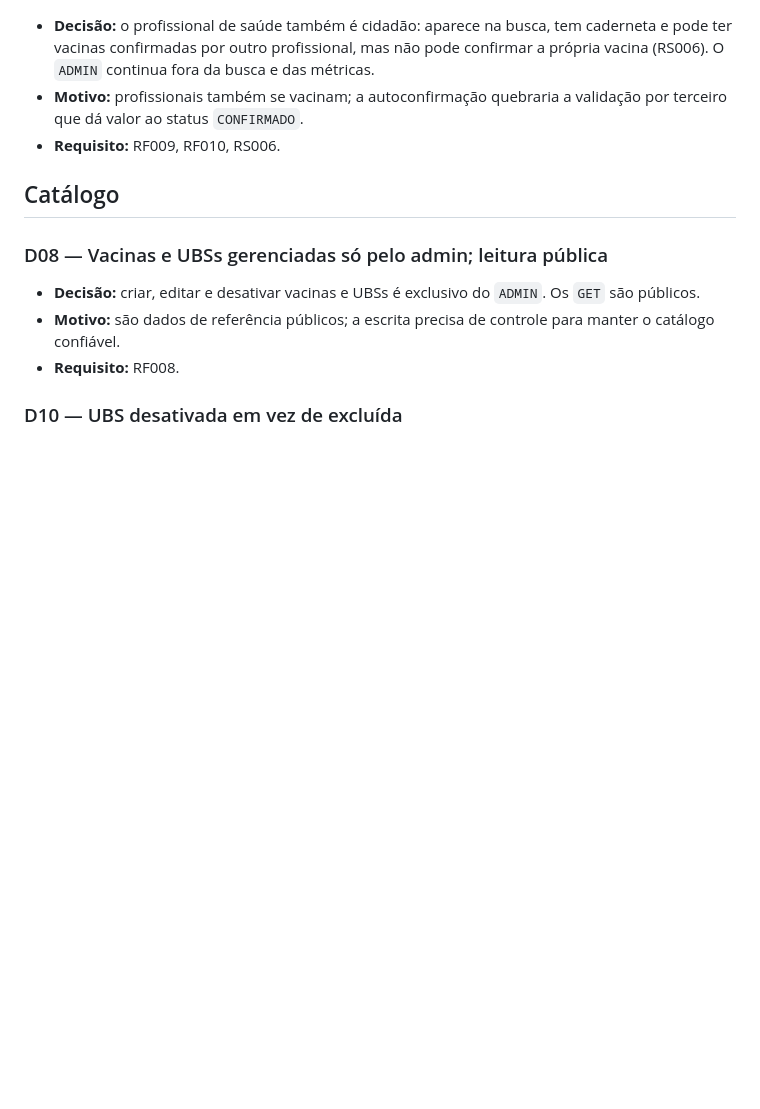
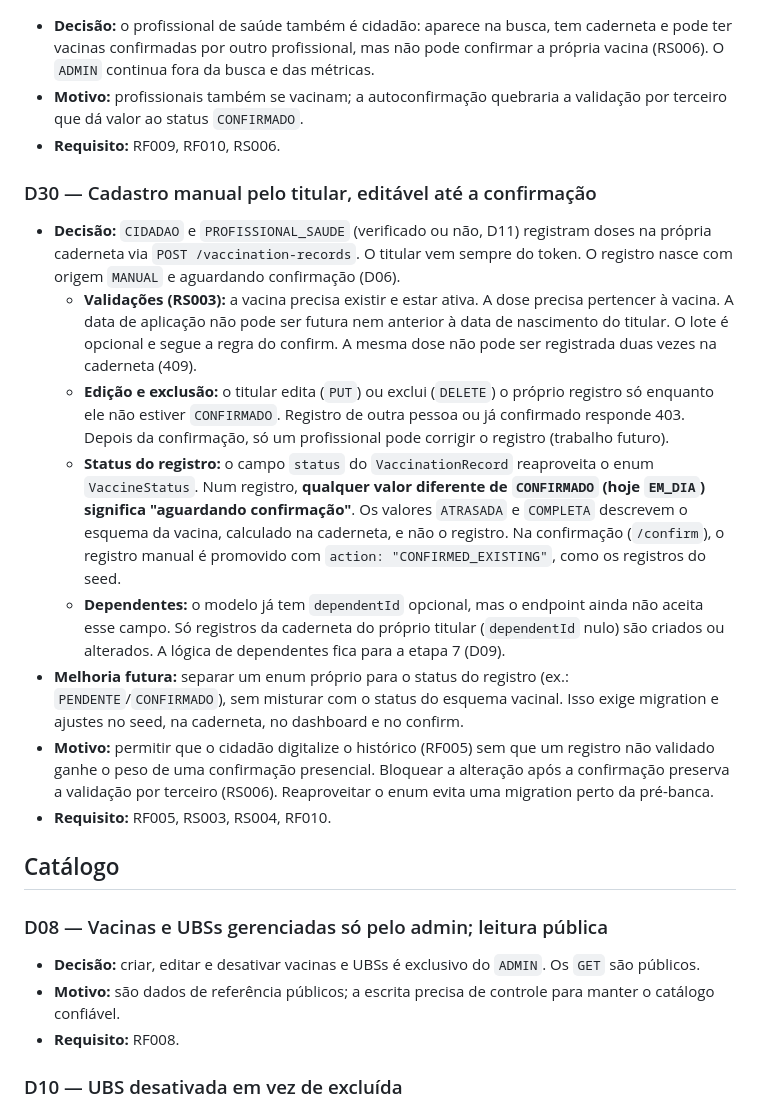
Before and after one commit to RafaelAlvesMDO/vacinei-frontend, a Markdown page: docs/DECISOES.md, the part around the change. Rendered like a GitHub page; blank space fills up the shorter version.

Commit message:
docs(api): registra o cadastro manual pelo titular (D30) e seus endpoints
Co-Authored-By: Claude Opus 5.5 <noreply@anthropic.com>

```diff
--- a/docs/DECISOES.md
+++ b/docs/DECISOES.md
@@ -120,6 +120,16 @@ Consulte este arquivo antes de alterar qualquer regra de negócio.
 - **Motivo:** profissionais também se vacinam; a autoconfirmação quebraria a validação por terceiro que dá valor ao status `CONFIRMADO`.
 - **Requisito:** RF009, RF010, RS006.
 
+### D30 — Cadastro manual pelo titular, editável até a confirmação
+- **Decisão:** `CIDADAO` e `PROFISSIONAL_SAUDE` (verificado ou não, D11) registram doses na própria caderneta via `POST /vaccination-records`. O titular vem sempre do token. O registro nasce com origem `MANUAL` e aguardando confirmação (D06).
+  - **Validações (RS003):** a vacina precisa existir e estar ativa. A dose precisa pertencer à vacina. A data de aplicação não pode ser futura nem anterior à data de nascimento do titular. O lote é opcional e segue a regra do confirm. A mesma dose não pode ser registrada duas vezes na caderneta (409).
+  - **Edição e exclusão:** o titular edita (`PUT`) ou exclui (`DELETE`) o próprio registro só enquanto ele não estiver `CONFIRMADO`. Registro de outra pessoa ou já confirmado responde 403. Depois da confirmação, só um profissional pode corrigir o registro (trabalho futuro).
+  - **Status do registro:** o campo `status` do `VaccinationRecord` reaproveita o enum `VaccineStatus`. Num registro, **qualquer valor diferente de `CONFIRMADO` (hoje `EM_DIA`) significa "aguardando confirmação"**. Os valores `ATRASADA` e `COMPLETA` descrevem o esquema da vacina, calculado na caderneta, e não o registro. Na confirmação (`/confirm`), o registro manual é promovido com `action: "CONFIRMED_EXISTING"`, como os registros do seed.
+  - **Dependentes:** o modelo já tem `dependentId` opcional, mas o endpoint ainda não aceita esse campo. Só registros da caderneta do próprio titular (`dependentId` nulo) são criados ou alterados. A lógica de dependentes fica para a etapa 7 (D09).
+- **Melhoria futura:** separar um enum próprio para o status do registro (ex.: `PENDENTE`/`CONFIRMADO`), sem misturar com o status do esquema vacinal. Isso exige migration e ajustes no seed, na caderneta, no dashboard e no confirm.
+- **Motivo:** permitir que o cidadão digitalize o histórico (RF005) sem que um registro não validado ganhe o peso de uma confirmação presencial. Bloquear a alteração após a confirmação preserva a validação por terceiro (RS006). Reaproveitar o enum evita uma migration perto da pré-banca.
+- **Requisito:** RF005, RS003, RS004, RF010.
+
 ## Catálogo
 
 ### D08 — Vacinas e UBSs gerenciadas só pelo admin; leitura pública
```
Also changed, not shown: docs/API.md (+30 -0 lines).
